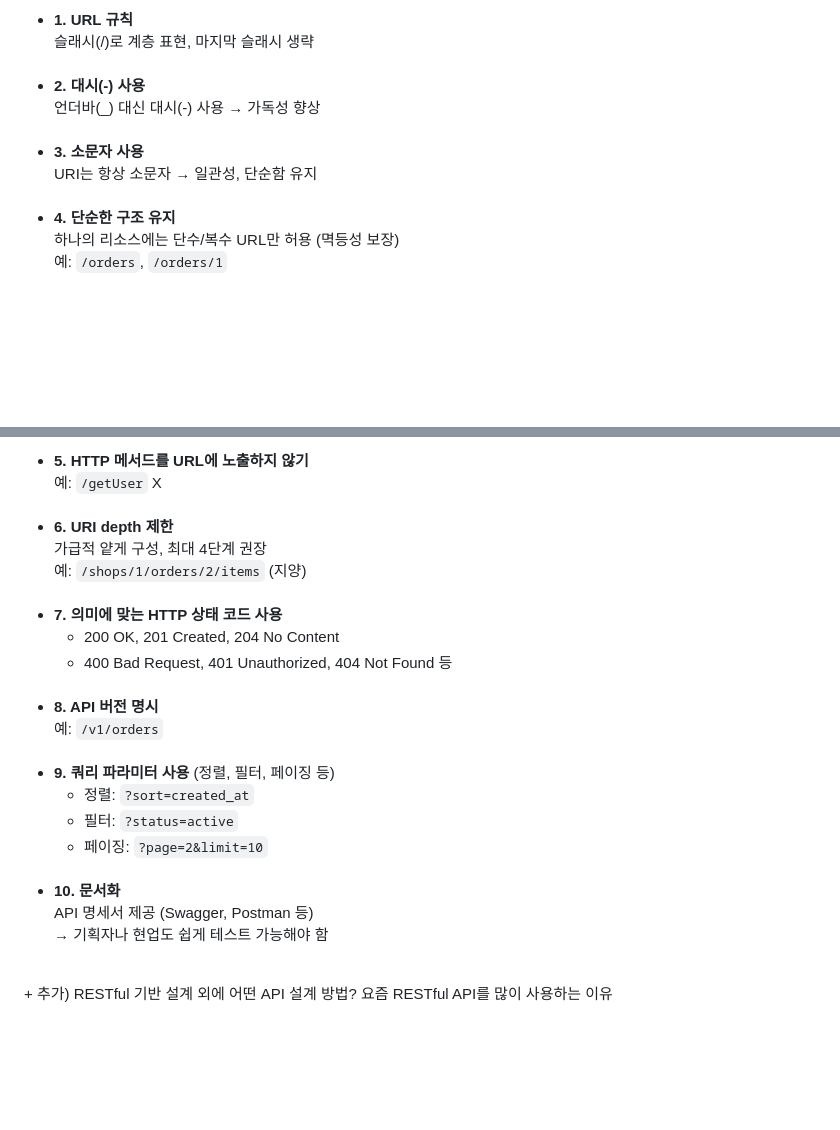
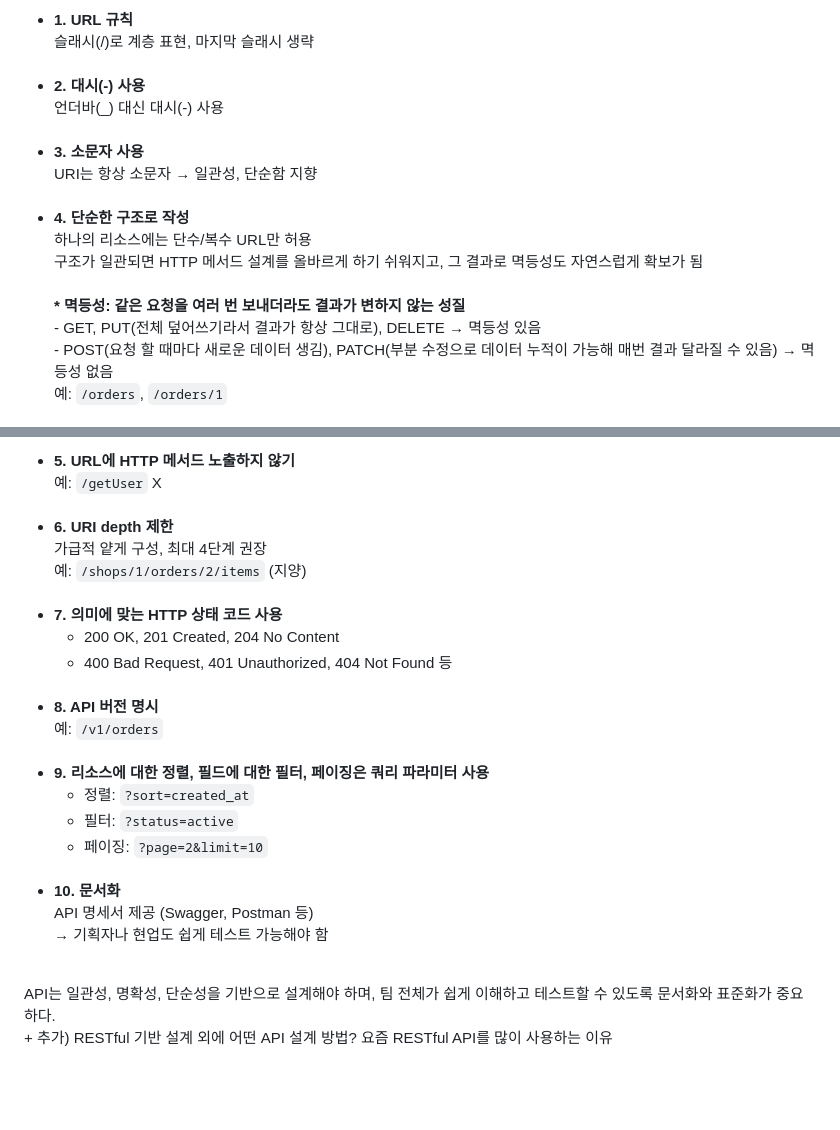
Before and after one commit to CHEESECHOUX/TIL, a Markdown page: 01-System Architecture.md, 2 parts joined by grey strips. Drawn GitHub-style; folded sections open; blank space fills up the shorter version.

Commit message:
멱등성

```diff
--- a/01-System Architecture.md
+++ b/01-System Architecture.md
@@ -185,9 +185,14 @@
         <strong>1. URL 규칙</strong><br>슬래시(/)로 계층 표현, 마지막 슬래시 생략<br>
         </li><br>
         <li>
-        <strong>2. 대시(-) 사용</strong><br>언더바(_) 대신 대시(-) 사용 → 가독성 향상<br>
+        <strong>2. 대시(-) 사용</strong><br>언더바(_) 대신 대시(-) 사용<br>
         </li><br>
-        <li><strong>3. 소문자 사용</strong><br>URI는 항상 소문자 → 일관성, 단순함 유지</li><br>
+        <li><strong>3. 소문자 사용</strong><br>URI는 항상 소문자 → 일관성, 단순함 지향</li><br>
         <li>
-        <strong>4. 단순한 구조 유지</strong><br>하나의 리소스에는 단수/복수 URL만 허용 (멱등성 보장)<br>
+        <strong>4. 단순한 구조로 작성</strong><br>하나의 리소스에는 단수/복수 URL만 허용<br>
+        구조가 일관되면 HTTP 메서드 설계를 올바르게 하기 쉬워지고, 그 결과로 멱등성도 자연스럽게 확보가 됨<br>
+        <br>
+        <strong>* 멱등성: 같은 요청을 여러 번 보내더라도 결과가 변하지 않는 성질</strong><br>
+        - GET, PUT(전체 덮어쓰기라서 결과가 항상 그대로), DELETE → 멱등성 있음<br>
+        - POST(요청 할 때마다 새로운 데이터 생김), PATCH(부분 수정으로 데이터 누적이 가능해 매번 결과 달라질 수 있음) → 멱등성 없음<br>
         예: <code>/orders</code>, <code>/orders/1</code>
@@ -195,5 +200,5 @@
         <li>
-        <strong>5. HTTP 메서드를 URL에 노출하지 않기</strong><br>
+        <strong>5. URL에 HTTP 메서드 노출하지 않기</strong><br>
         예: <code>/getUser</code> X
         </li><br>
         <li>
@@ -212,7 +217,7 @@
         예: <code>/v1/orders</code>
         </li><br>
         <li>
-        <strong>9. 쿼리 파라미터 사용</strong> (정렬, 필터, 페이징 등)
+        <strong>9. 리소스에 대한 정렬, 필드에 대한 필터, 페이징은 쿼리 파라미터 사용</strong>
         <ul>
             <li>정렬: <code>?sort=created_at</code></li>
             <li>필터: <code>?status=active</code></li>
@@ -224,6 +229,8 @@
         → 기획자나 현업도 쉽게 테스트 가능해야 함
         </li>
     </ul>
+    <br>
+    API는 일관성, 명확성, 단순성을 기반으로 설계해야 하며, 팀 전체가 쉽게 이해하고 테스트할 수 있도록 문서화와 표준화가 중요하다.
     <br>
     + 추가) RESTful 기반 설계 외에 어떤 API 설계 방법? 요즘 RESTful API를 많이 사용하는 이유
 
```
Also changed, not shown: other parts of 01-System Architecture.md (+1 -1 lines).
